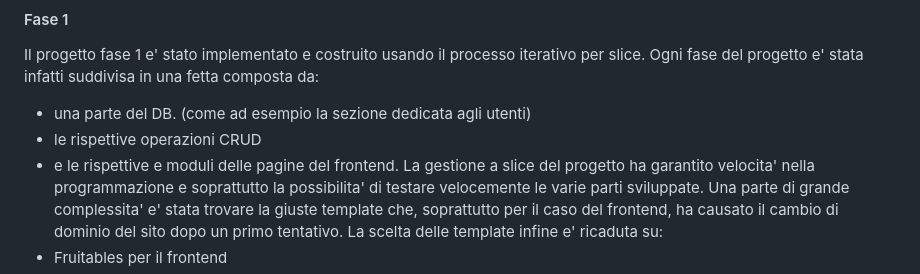
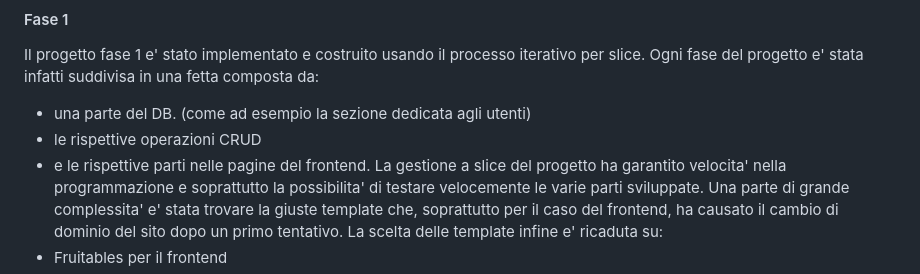
Before and after one commit to EmanueleDc/BookstoriesLLM, a Markdown page: README.md, the part around the change. Rendered like a GitHub page.

```diff
--- a/README.md
+++ b/README.md
@@ -10,7 +10,7 @@ Il progetto fase 1 e' stato implementato e costruito usando il processo iterativ
 Ogni fase del progetto e' stata infatti suddivisa in una fetta composta da:
 - una parte del DB. (come ad esempio la sezione dedicata agli utenti)
 - le rispettive operazioni CRUD
-- e le rispettive e moduli delle pagine del frontend.
+- e le rispettive parti nelle pagine del frontend.
 La gestione a slice del progetto ha garantito velocita' nella programmazione e soprattutto la possibilita' di testare velocemente le varie parti sviluppate.
 Una parte di grande complessita' e' stata trovare la giuste template che, soprattutto per il caso del frontend, ha causato il cambio di dominio del sito dopo un primo tentativo.
 La scelta delle template infine e' ricaduta su:
```
